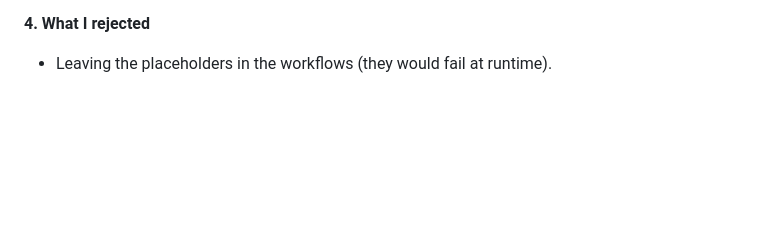
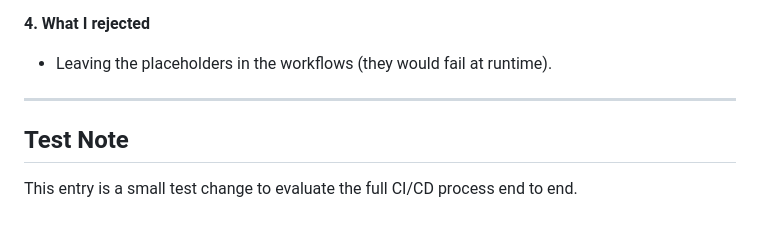
Before and after one commit to PeaceMaker122/04-CloudPipe-Automation, a Markdown page: docs/decisions.md, the part around the change. Drawn GitHub-style; blank space fills up the shorter version.

Commit message:
Add test note to evaluate CI/CD

```diff
--- a/docs/decisions.md
+++ b/docs/decisions.md
@@ -294,3 +294,9 @@ Deploys the CDK stack to AWS for the first time and wires the GitHub Actions wor
 
 **4. What I rejected**
 - Leaving the placeholders in the workflows (they would fail at runtime).
+
+---
+
+## Test Note
+
+This entry is a small test change to evaluate the full CI/CD process end to end.
```
